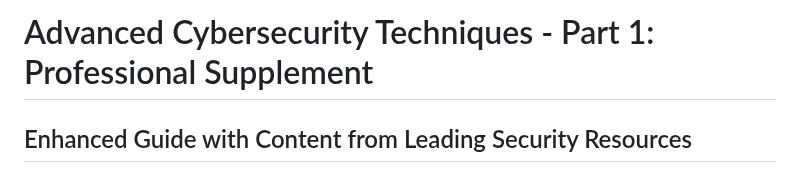
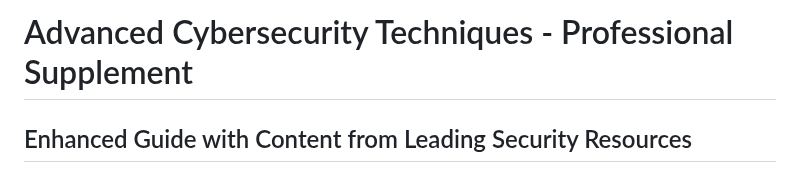
Before and after one commit to Pnwcomputers/ULTIMATE-CYBERSECURITY-MASTER-GUIDE, a Markdown page: advanced_techniques_supplement.md, the part around the change. GitHub-like rendering.

```diff
--- a/advanced_techniques_supplement.md
+++ b/advanced_techniques_supplement.md
@@ -1,4 +1,4 @@
-# Advanced Cybersecurity Techniques - Part 1: Professional Supplement
+# Advanced Cybersecurity Techniques - Professional Supplement
 ## Enhanced Guide with Content from Leading Security Resources
 
 *Compiled from: Metasploit 2E, Black Hat Bash, Gray Hat Python, and additional professional resources*
```
